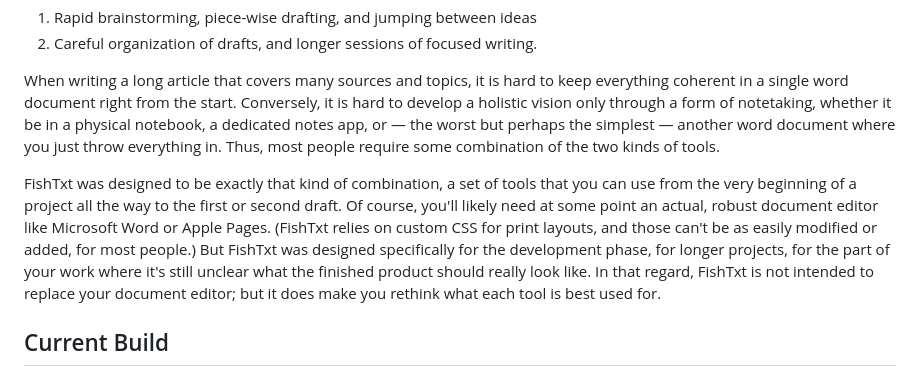
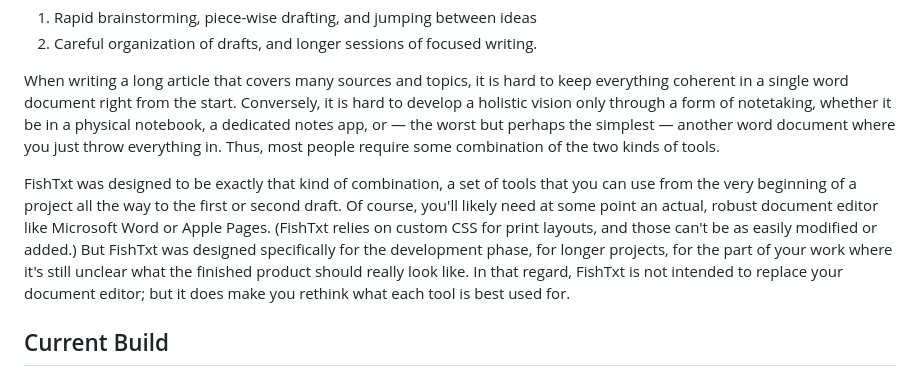
Before and after one commit to guruk-cat/FishTxt, a Markdown page: README.md, the part around the change. Drawn GitHub-style.

Commit message:
minor edit in README

```diff
--- a/README.md
+++ b/README.md
@@ -19,7 +19,7 @@ FishTxt is a hybrid between a notetaking app and a conventional word document. I
 
 When writing a long article that covers many sources and topics, it is hard to keep everything coherent in a single word document right from the start. Conversely, it is hard to develop a holistic vision only through a form of notetaking, whether it be in a physical notebook, a dedicated notes app, or — the worst but perhaps the simplest — another word document where you just throw everything in. Thus, most people require some combination of the two kinds of tools.
 
-FishTxt was designed to be exactly that kind of combination, a set of tools that you can use from the very beginning of a project all the way to the first or second draft. Of course, you'll likely need at some point an actual, robust document editor like Microsoft Word or Apple Pages. (FishTxt relies on custom CSS for print layouts, and those can't be as easily modified or added, for most people.) But FishTxt was designed specifically for the development phase, for longer projects, for the part of your work where it's still unclear what the finished product should really look like. In that regard, FishTxt is not intended to replace your document editor; but it does make you rethink what each tool is best used for.
+FishTxt was designed to be exactly that kind of combination, a set of tools that you can use from the very beginning of a project all the way to the first or second draft. Of course, you'll likely need at some point an actual, robust document editor like Microsoft Word or Apple Pages. (FishTxt relies on custom CSS for print layouts, and those can't be as easily modified or added.) But FishTxt was designed specifically for the development phase, for longer projects, for the part of your work where it's still unclear what the finished product should really look like. In that regard, FishTxt is not intended to replace your document editor; but it does make you rethink what each tool is best used for.
 
 ## Current Build
 
```
